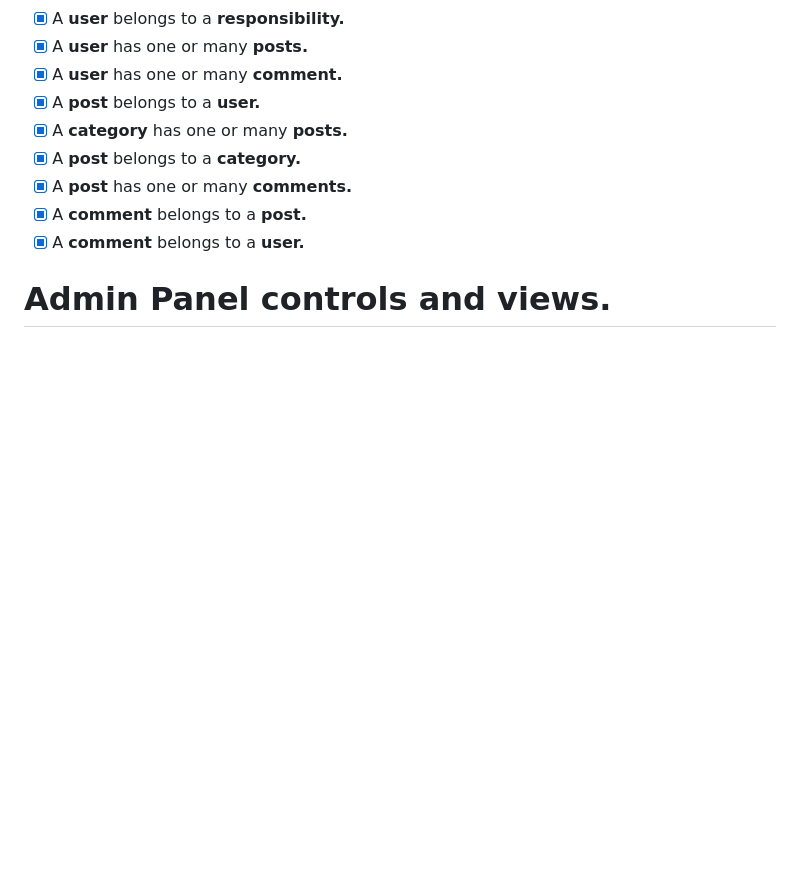
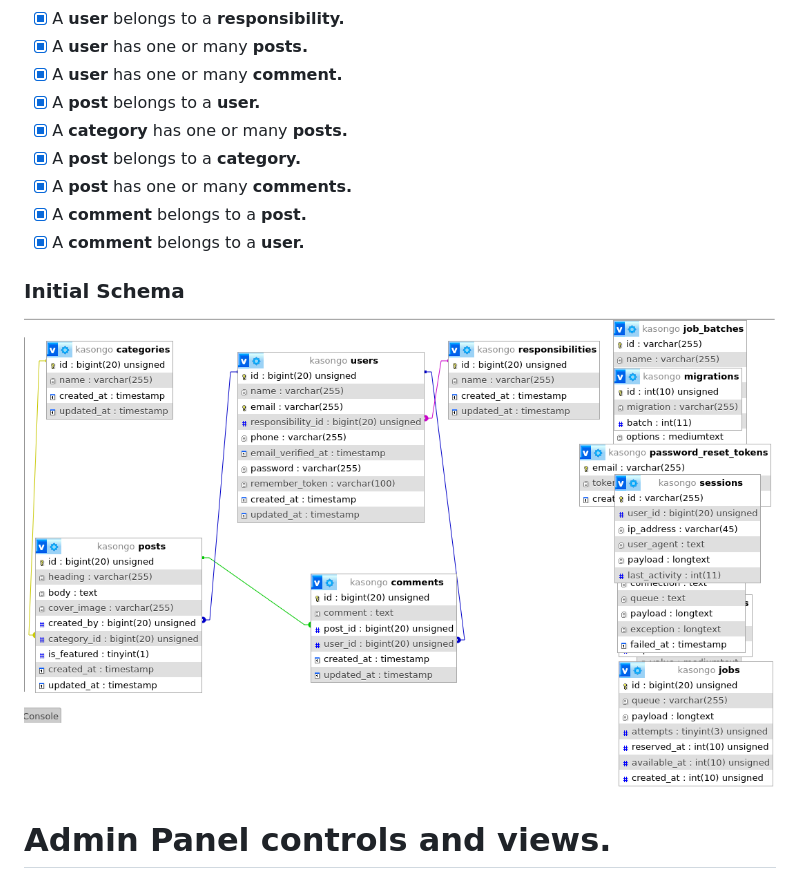
Before and after one commit to ObedNyakundi/kasongomustgo, a Markdown page: README.md, the part around the change. Rendered like a GitHub page; pictures changed too: documentations/images/db_original.png (added); blank space fills up the shorter version.

Commit message:
added the original schema image

```diff
--- a/README.md
+++ b/README.md
@@ -27,4 +27,8 @@ I Used PHP/Laravel (v 11.5) to develop the back end. Please feel free to fork, e
 - [x] A **comment** belongs to a **post.**
 - [x] A **comment** belongs to a **user.**
 
+### Initial Schema
+
+![Database Schema](./documentations/images/db_original.png)
+
 # Admin Panel controls and views.
```
